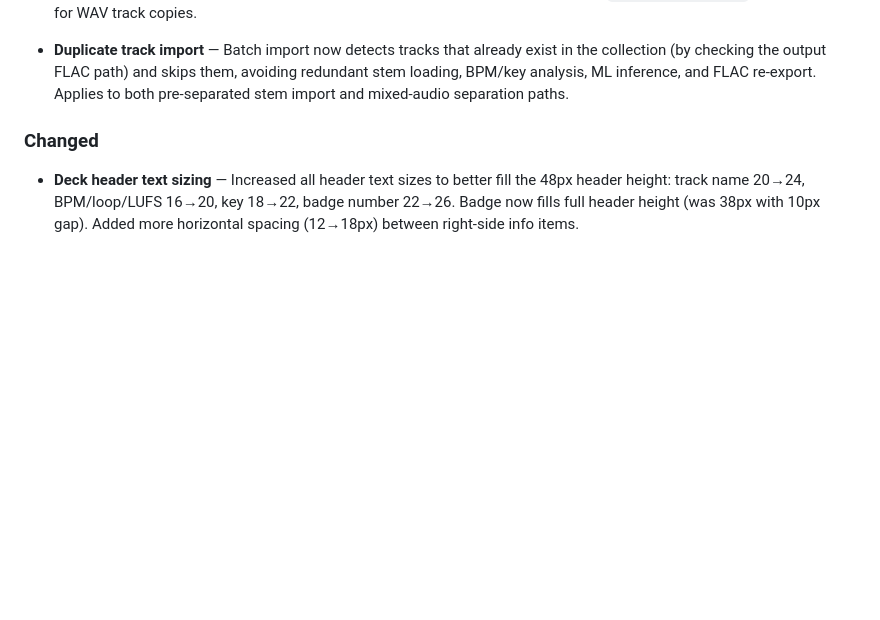
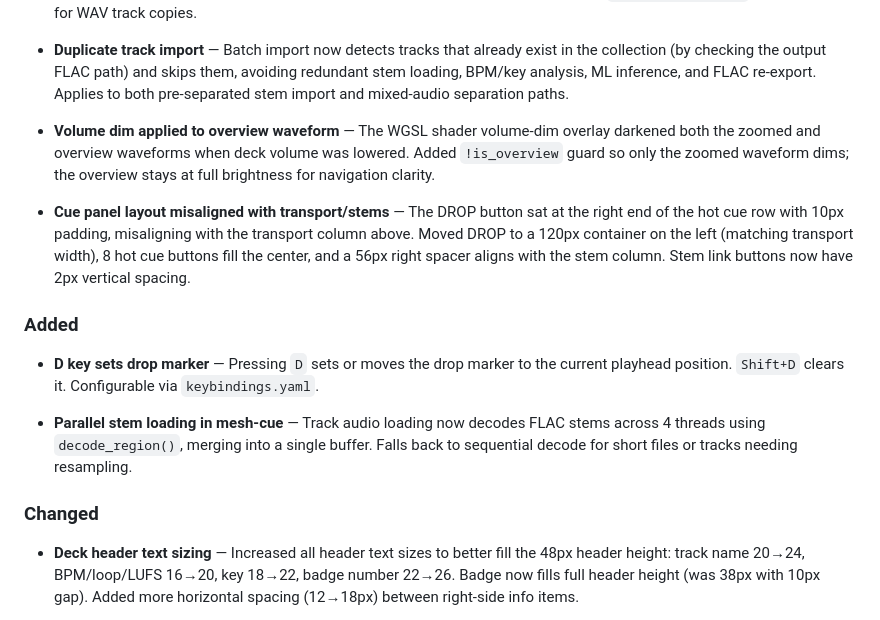
Before and after one commit to dataO1/Mesh, a Markdown page: CHANGELOG.md, the part around the change. Rendered like a GitHub page; blank space fills up the shorter version.

Commit message:
docs: add changelog entries for batch 3 fixes and features
Co-Authored-By: Claude Opus 4.6 <noreply@anthropic.com>

```diff
--- a/CHANGELOG.md
+++ b/CHANGELOG.md
@@ -54,6 +54,26 @@ All notable changes to Mesh are documented in this file.
   in the collection (by checking the output FLAC path) and skips them, avoiding
   redundant stem loading, BPM/key analysis, ML inference, and FLAC re-export.
   Applies to both pre-separated stem import and mixed-audio separation paths.
+
+- **Volume dim applied to overview waveform** — The WGSL shader volume-dim overlay
+  darkened both the zoomed and overview waveforms when deck volume was lowered.
+  Added `!is_overview` guard so only the zoomed waveform dims; the overview stays
+  at full brightness for navigation clarity.
+
+- **Cue panel layout misaligned with transport/stems** — The DROP button sat at the
+  right end of the hot cue row with 10px padding, misaligning with the transport
+  column above. Moved DROP to a 120px container on the left (matching transport
+  width), 8 hot cue buttons fill the center, and a 56px right spacer aligns with
+  the stem column. Stem link buttons now have 2px vertical spacing.
+
+### Added
+
+- **D key sets drop marker** — Pressing `D` sets or moves the drop marker to the
+  current playhead position. `Shift+D` clears it. Configurable via `keybindings.yaml`.
+
+- **Parallel stem loading in mesh-cue** — Track audio loading now decodes FLAC
+  stems across 4 threads using `decode_region()`, merging into a single buffer.
+  Falls back to sequential decode for short files or tracks needing resampling.
 
 ### Changed
 
```
